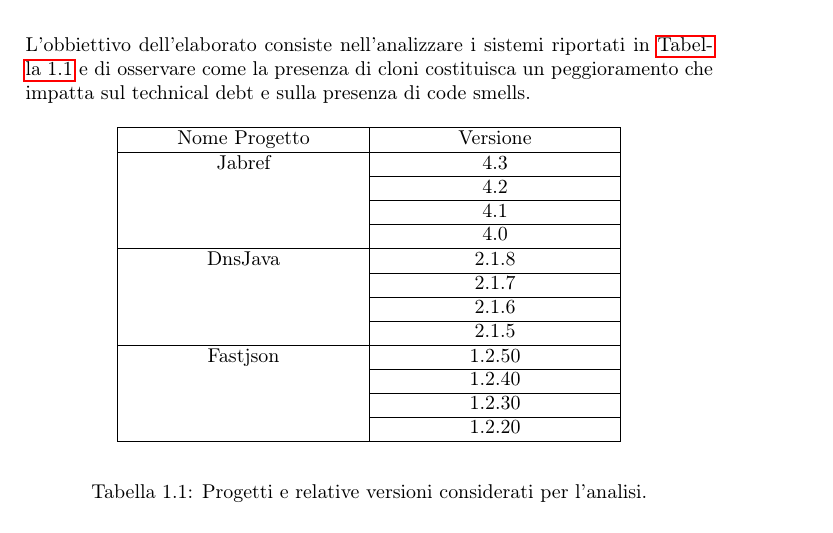
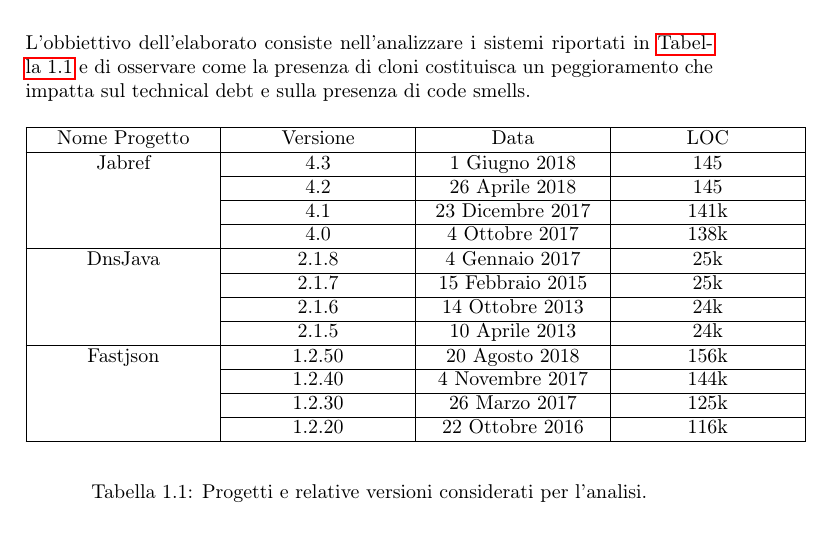
Before and after one commit to gagri/Evoluzione-e-qualit-del-software, a LaTeX book (reportProgettoAversano/elaboratoAversano.tex, which reads reportProgettoAversano/1.obiettivo.tex): part of page 5 of 17, cut so that both start at the same text. Compiled offline with pdfLaTeX.

Commit message:
Aggiunti data e LOC
Aggiunte date delle release e numero di LOC per ogni release

```diff
--- a/reportProgettoAversano/1.obiettivo.tex
+++ b/reportProgettoAversano/1.obiettivo.tex
@@ -3,21 +3,21 @@
 \newcolumntype{C}[1]{>{\centering\arraybackslash}p{#1}}
 \begin{table}[h]
 \begin{center}
-\begin{tabular}{|C{4cm}|C{4cm}|}
+\begin{tabular}{|C{3cm}|C{3cm}|C{3cm}|C{3cm}|}
 \hline
-Nome Progetto & Versione\\ \hline
-Jabref & 4.3 \\ \cline{2-2}
-& 4.2\\ \cline{2-2}
-& 4.1\\ \cline{2-2}
-& 4.0\\ \hline
-DnsJava & 2.1.8 \\ \cline{2-2}
-& 2.1.7\\ \cline{2-2}
-& 2.1.6\\ \cline{2-2}
-& 2.1.5\\ \hline
-Fastjson & 1.2.50 \\ \cline{2-2}
-& 1.2.40\\ \cline{2-2}
-& 1.2.30\\ \cline{2-2}
-& 1.2.20\\
+Nome Progetto & Versione & Data & LOC\\ \hline
+Jabref & 4.3 & 1 Giugno 2018 & 145\\ \cline{2-4}
+& 4.2 & 26 Aprile 2018 & 145\\ \cline{2-4}
+& 4.1& 23 Dicembre 2017 & 141k\\ \cline{2-4}
+& 4.0 & 4 Ottobre 2017 & 138k\\ \hline
+DnsJava & 2.1.8 & 4 Gennaio 2017 & 25k\\ \cline{2-4}
+& 2.1.7 & 15 Febbraio 2015 & 25k\\\cline{2-4}
+& 2.1.6 & 14 Ottobre 2013 & 24k\\\cline{2-4}
+& 2.1.5 & 10 Aprile 2013 & 24k\\\hline
+Fastjson & 1.2.50 & 20 Agosto 2018 & 156k\\ \cline{2-4}
+& 1.2.40 & 4 Novembre 2017 & 144k\\ \cline{2-4}
+& 1.2.30 & 26 Marzo 2017 & 125k\\ \cline{2-4}
+& 1.2.20 & 22 Ottobre 2016 & 116k\\
 \hline
 \end{tabular}
 \end{center}
```
